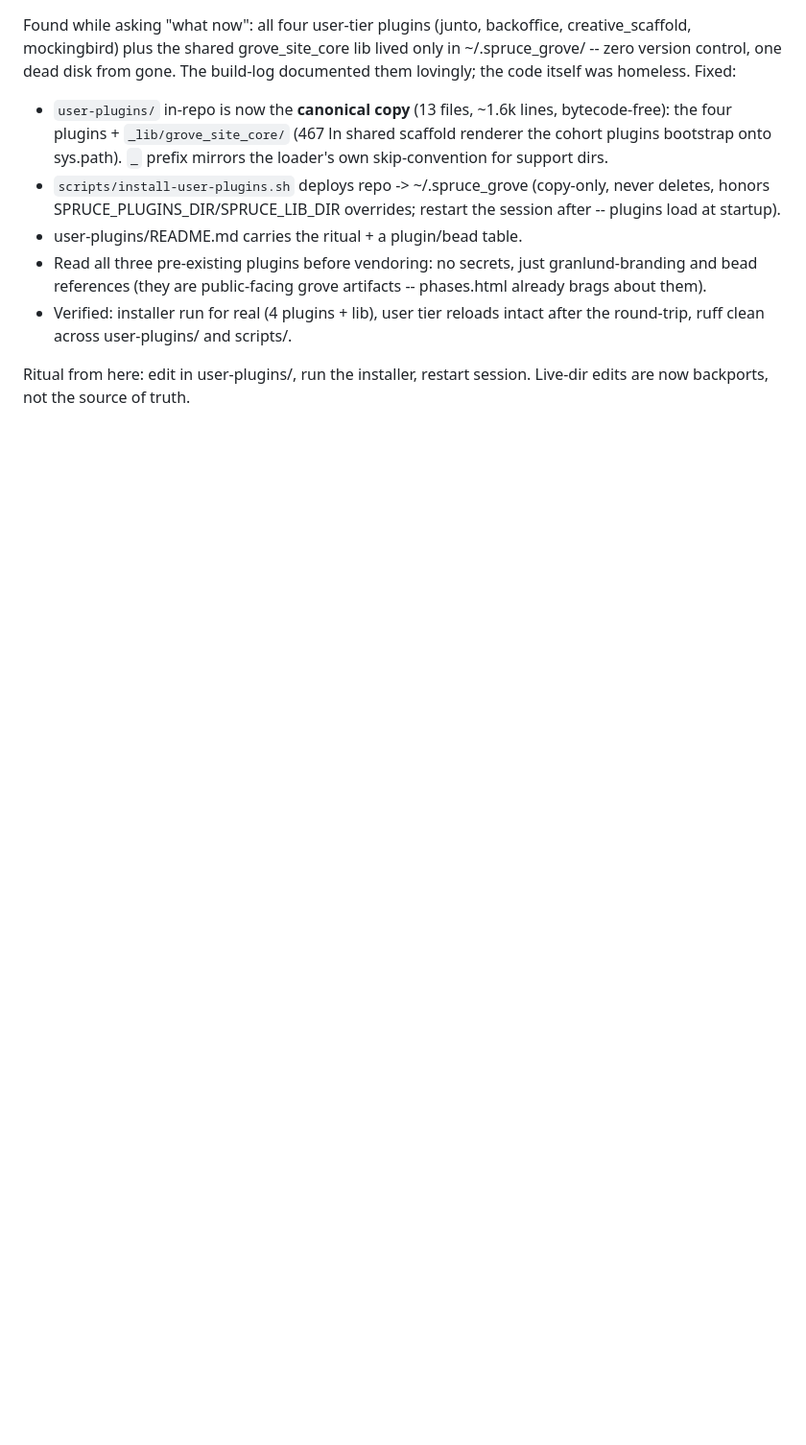
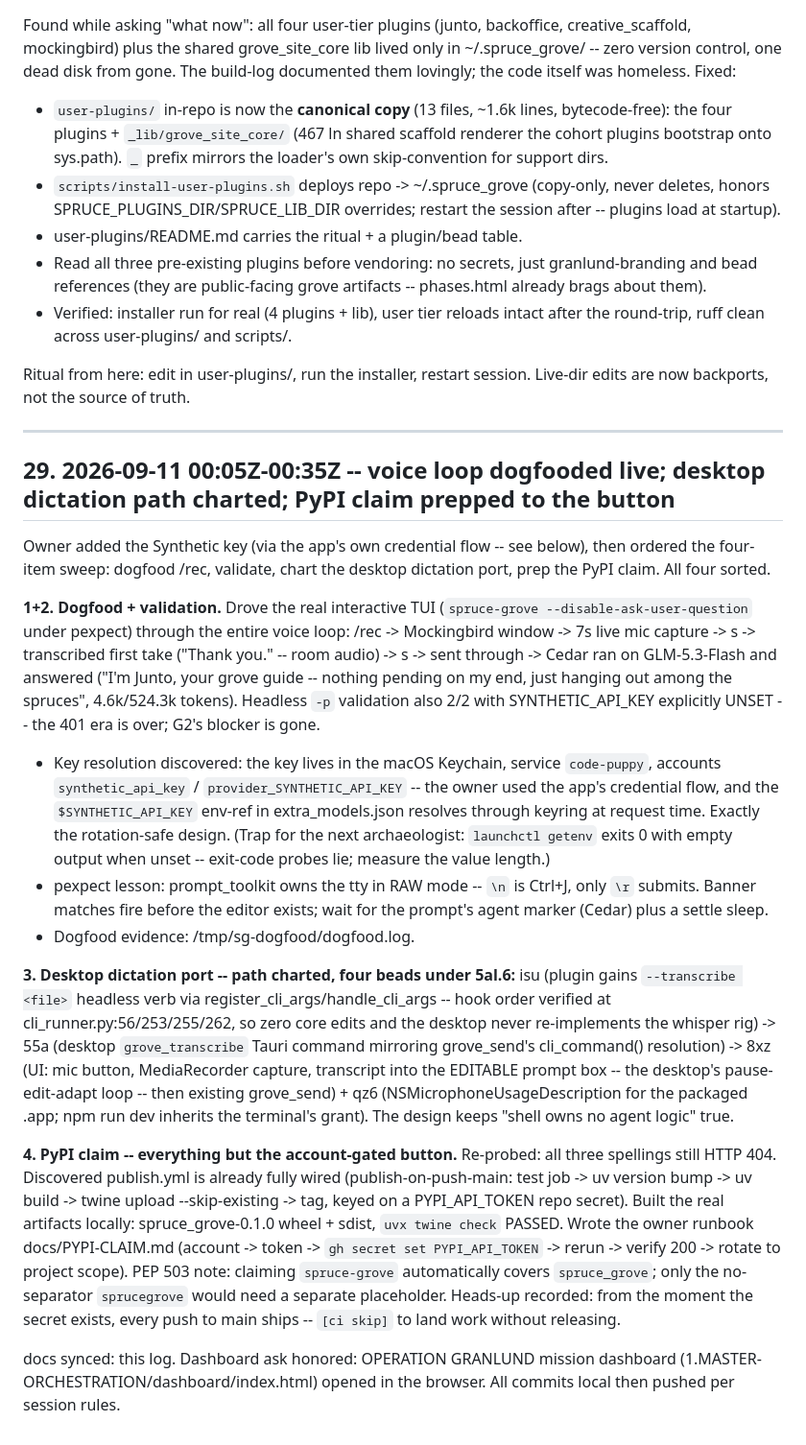
Before and after one commit to t-granlund/SPRUCE-GROVE-OS, a Markdown page: BUILD-LOG.md, the part around the change. Shown at 96% size. Drawn GitHub-style; blank space fills up the shorter version.

Commit message:
docs(ladder): build-log 29 -- voice loop dogfooded live, desktop dictation path (4 beads), PyPI claim runbook

```diff
--- a/BUILD-LOG.md
+++ b/BUILD-LOG.md
@@ -986,3 +986,60 @@ build-log documented them lovingly; the code itself was homeless. Fixed:
 
 Ritual from here: edit in user-plugins/, run the installer, restart session.
 Live-dir edits are now backports, not the source of truth.
+
+---
+
+## 29. 2026-09-11 00:05Z-00:35Z -- voice loop dogfooded live; desktop dictation path charted; PyPI claim prepped to the button
+
+Owner added the Synthetic key (via the app's own credential flow -- see
+below), then ordered the four-item sweep: dogfood /rec, validate, chart the
+desktop dictation port, prep the PyPI claim. All four sorted.
+
+**1+2. Dogfood + validation.** Drove the real interactive TUI
+(`spruce-grove --disable-ask-user-question` under pexpect) through the entire
+voice loop: /rec -> Mockingbird window -> 7s live mic capture -> s ->
+transcribed first take ("Thank you." -- room audio) -> s -> sent through ->
+Cedar ran on GLM-5.3-Flash and answered ("I'm Junto, your grove guide --
+nothing pending on my end, just hanging out among the spruces", 4.6k/524.3k
+tokens). Headless `-p` validation also 2/2 with SYNTHETIC_API_KEY explicitly
+UNSET -- the 401 era is over; G2's blocker is gone.
+
+- Key resolution discovered: the key lives in the macOS Keychain, service
+  `code-puppy`, accounts `synthetic_api_key` / `provider_SYNTHETIC_API_KEY` --
+  the owner used the app's credential flow, and the `$SYNTHETIC_API_KEY`
+  env-ref in extra_models.json resolves through keyring at request time.
+  Exactly the rotation-safe design. (Trap for the next archaeologist:
+  `launchctl getenv` exits 0 with empty output when unset -- exit-code
+  probes lie; measure the value length.)
+- pexpect lesson: prompt_toolkit owns the tty in RAW mode -- `\n` is Ctrl+J,
+  only `\r` submits. Banner matches fire before the editor exists; wait for
+  the prompt's agent marker (Cedar) plus a settle sleep.
+- Dogfood evidence: /tmp/sg-dogfood/dogfood.log.
+
+**3. Desktop dictation port -- path charted, four beads under 5al.6:**
+isu (plugin gains `--transcribe <file>` headless verb via
+register_cli_args/handle_cli_args -- hook order verified at
+cli_runner.py:56/253/255/262, so zero core edits and the desktop never
+re-implements the whisper rig) -> 55a (desktop `grove_transcribe` Tauri
+command mirroring grove_send's cli_command() resolution) -> 8xz (UI: mic
+button, MediaRecorder capture, transcript into the EDITABLE prompt box --
+the desktop's pause-edit-adapt loop -- then existing grove_send) + qz6
+(NSMicrophoneUsageDescription for the packaged .app; npm run dev inherits
+the terminal's grant). The design keeps "shell owns no agent logic" true.
+
+**4. PyPI claim -- everything but the account-gated button.** Re-probed:
+all three spellings still HTTP 404. Discovered publish.yml is already fully
+wired (publish-on-push-main: test job -> uv version bump -> uv build ->
+twine upload --skip-existing -> tag, keyed on a PYPI_API_TOKEN repo
+secret). Built the real artifacts locally: spruce_grove-0.1.0 wheel + sdist,
+`uvx twine check` PASSED. Wrote the owner runbook docs/PYPI-CLAIM.md
+(account -> token -> `gh secret set PYPI_API_TOKEN` -> rerun -> verify 200
+-> rotate to project scope). PEP 503 note: claiming `spruce-grove`
+automatically covers `spruce_grove`; only the no-separator `sprucegrove`
+would need a separate placeholder. Heads-up recorded: from the moment the
+secret exists, every push to main ships -- `[ci skip]` to land work without
+releasing.
+
+docs synced: this log. Dashboard ask honored: OPERATION GRANLUND mission
+dashboard (1.MASTER-ORCHESTRATION/dashboard/index.html) opened in the
+browser. All commits local then pushed per session rules.
```
Also changed, not shown: docs/PYPI-CLAIM.md (added, +60 -0 lines).
